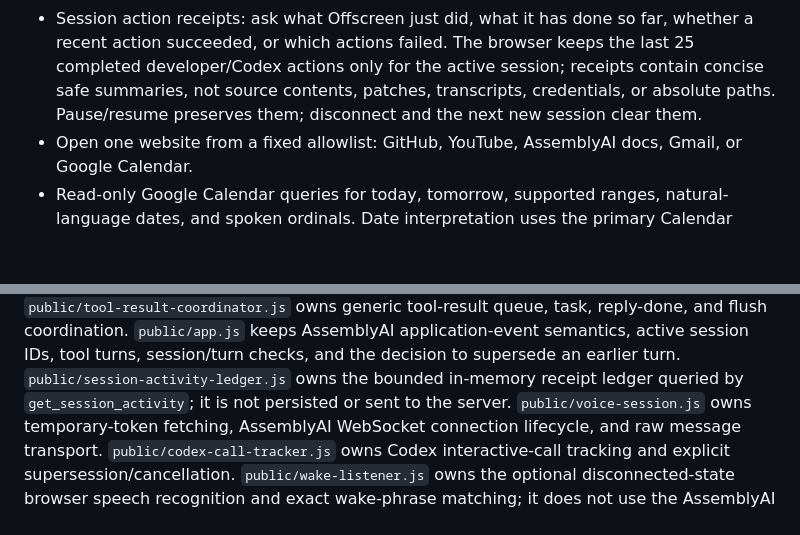
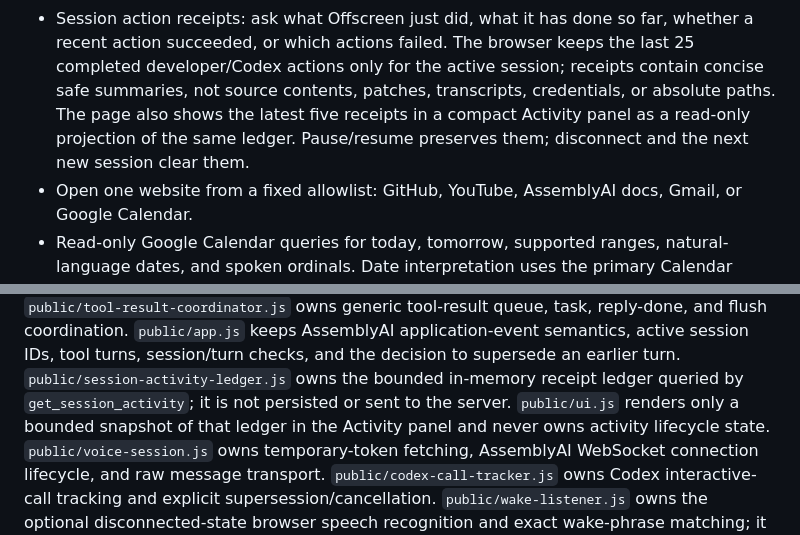
Before and after one commit to kwerui/offscreen, a Markdown page: README.md, 2 parts joined by grey strips. GitHub-like rendering; blank space fills up the shorter version.

Commit message:
docs: describe visible activity receipts

```diff
--- a/README.md
+++ b/README.md
@@ -51,8 +51,10 @@ Codex CLI to inspect the current project.
   whether a recent action succeeded, or which actions failed. The browser keeps
   the last 25 completed developer/Codex actions only for the active session;
   receipts contain concise safe summaries, not source contents, patches,
-  transcripts, credentials, or absolute paths. Pause/resume preserves them;
-  disconnect and the next new session clear them.
+  transcripts, credentials, or absolute paths. The page also shows the latest
+  five receipts in a compact Activity panel as a read-only projection of the
+  same ledger. Pause/resume preserves them; disconnect and the next new session
+  clear them.
 - Open one website from a fixed allowlist: GitHub, YouTube, AssemblyAI docs,
   Gmail, or Google Calendar.
 - Read-only Google Calendar queries for today, tomorrow, supported ranges,
@@ -115,6 +117,8 @@ keeps AssemblyAI application-event semantics, active session IDs, tool turns,
 session/turn checks, and the decision to supersede an earlier turn.
 `public/session-activity-ledger.js` owns the bounded in-memory receipt ledger
 queried by `get_session_activity`; it is not persisted or sent to the server.
+`public/ui.js` renders only a bounded snapshot of that ledger in the Activity
+panel and never owns activity lifecycle state.
 `public/voice-session.js` owns temporary-token fetching, AssemblyAI WebSocket
 connection lifecycle, and raw message transport. `public/codex-call-tracker.js` owns
 Codex interactive-call tracking and explicit supersession/cancellation.
```
